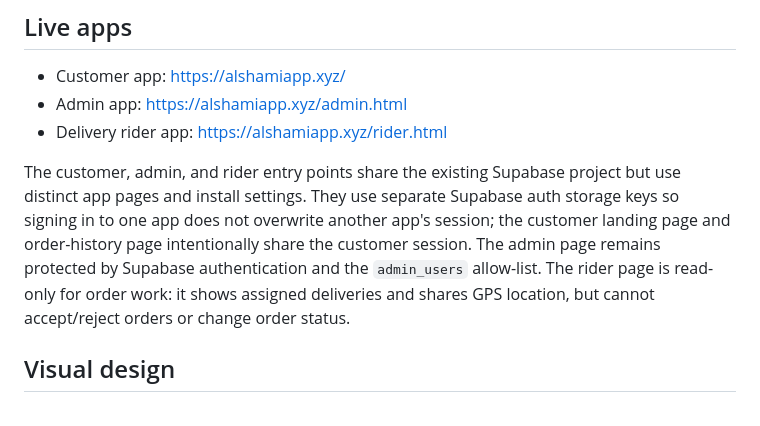
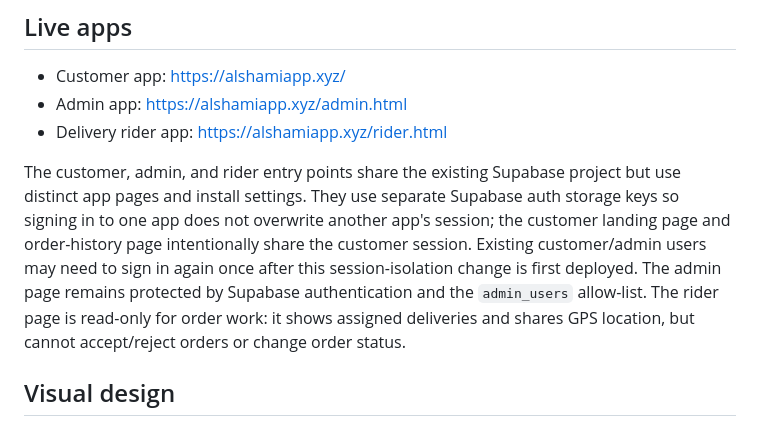
Before and after one commit to hasanalkhaled06-maker/al-shami-app, a Markdown page: README.md, the part around the change. Drawn GitHub-style.

Commit message:
Note one-time reauthentication after session isolation

```diff
--- a/README.md
+++ b/README.md
@@ -8,7 +8,7 @@ AL SHAMI is a mobile-friendly restaurant ordering website with a private staff d
 - Admin app: https://alshamiapp.xyz/admin.html
 - Delivery rider app: https://alshamiapp.xyz/rider.html
 
-The customer, admin, and rider entry points share the existing Supabase project but use distinct app pages and install settings. They use separate Supabase auth storage keys so signing in to one app does not overwrite another app's session; the customer landing page and order-history page intentionally share the customer session. The admin page remains protected by Supabase authentication and the `admin_users` allow-list. The rider page is read-only for order work: it shows assigned deliveries and shares GPS location, but cannot accept/reject orders or change order status.
+The customer, admin, and rider entry points share the existing Supabase project but use distinct app pages and install settings. They use separate Supabase auth storage keys so signing in to one app does not overwrite another app's session; the customer landing page and order-history page intentionally share the customer session. Existing customer/admin users may need to sign in again once after this session-isolation change is first deployed. The admin page remains protected by Supabase authentication and the `admin_users` allow-list. The rider page is read-only for order work: it shows assigned deliveries and shares GPS location, but cannot accept/reject orders or change order status.
 
 ## Visual design
 
```
